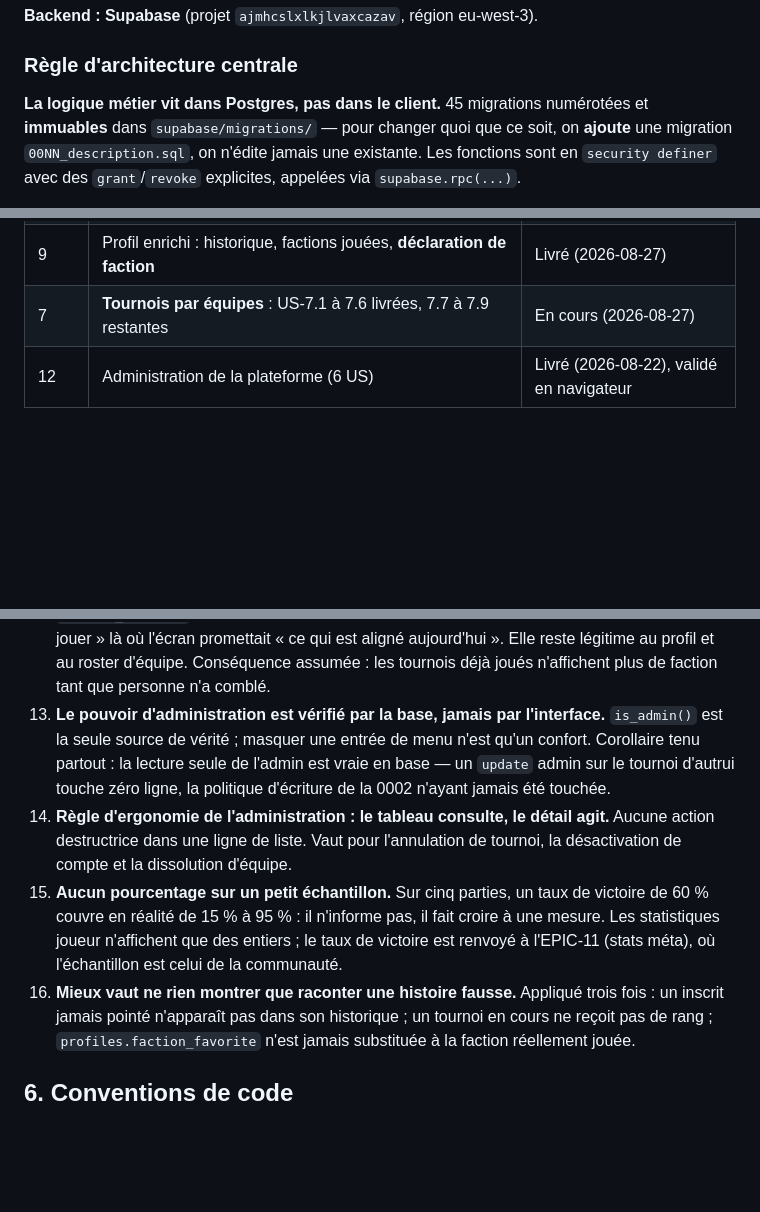
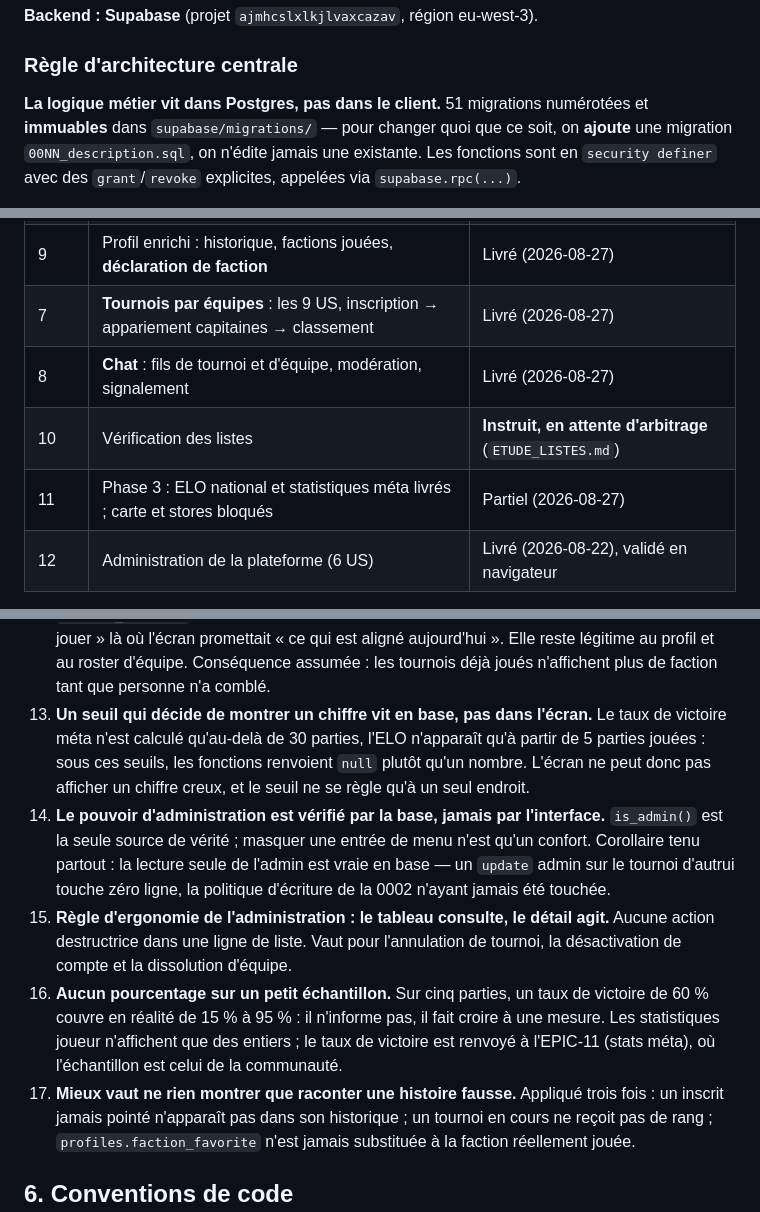
Before and after one commit to nbstylz/egide, a Markdown page: RESUME_PROJET.md, 3 parts joined by grey strips. Rendered like a GitHub page; blank space fills up the shorter version.

```diff
--- a/RESUME_PROJET.md
+++ b/RESUME_PROJET.md
@@ -27,7 +27,7 @@ deux côtés (`lib/supabase.ts`, `lib/tournaments.ts`, `lib/ordinal.ts`, `hooks/
 
 ### Règle d'architecture centrale
 
-**La logique métier vit dans Postgres, pas dans le client.** 45 migrations numérotées et
+**La logique métier vit dans Postgres, pas dans le client.** 51 migrations numérotées et
 **immuables** dans `supabase/migrations/` — pour changer quoi que ce soit, on **ajoute** une
 migration `00NN_description.sql`, on n'édite jamais une existante. Les fonctions sont en
 `security definer` avec des `grant`/`revoke` explicites, appelées via `supabase.rpc(...)`.
@@ -65,7 +65,10 @@ Migrations 0001 à 0045.
 | 5 | Listes d'armées (texte + PDF, relecture organisateur) | Livré |
 | 6 | Notifications push | **Codé, réception non vérifiée** |
 | 9 | Profil enrichi : historique, factions jouées, **déclaration de faction** | Livré (2026-08-27) |
-| 7 | **Tournois par équipes** : US-7.1 à 7.6 livrées, 7.7 à 7.9 restantes | En cours (2026-08-27) |
+| 7 | **Tournois par équipes** : les 9 US, inscription → appariement capitaines → classement | Livré (2026-08-27) |
+| 8 | **Chat** : fils de tournoi et d'équipe, modération, signalement | Livré (2026-08-27) |
+| 10 | Vérification des listes | **Instruit, en attente d'arbitrage** (`ETUDE_LISTES.md`) |
+| 11 | Phase 3 : ELO national et statistiques méta livrés ; carte et stores bloqués | Partiel (2026-08-27) |
 | 12 | Administration de la plateforme (6 US) | Livré (2026-08-22), validé en navigateur |
 
 Post-MVP livré par ailleurs : Circuit FR (+ page publique partageable), duplication de
@@ -132,19 +135,24 @@ avec son troisième mode de barre latérale sur les routes `/admin/*`.
     « ce que j'aime jouer » là où l'écran promettait « ce qui est aligné aujourd'hui ».
     Elle reste légitime au profil et au roster d'équipe. Conséquence assumée : les
     tournois déjà joués n'affichent plus de faction tant que personne n'a comblé.
-13. **Le pouvoir d'administration est vérifié par la base, jamais par l'interface.**
+13. **Un seuil qui décide de montrer un chiffre vit en base, pas dans l'écran.**
+    Le taux de victoire méta n'est calculé qu'au-delà de 30 parties, l'ELO
+    n'apparaît qu'à partir de 5 parties jouées : sous ces seuils, les fonctions
+    renvoient `null` plutôt qu'un nombre. L'écran ne peut donc pas afficher un
+    chiffre creux, et le seuil ne se règle qu'à un seul endroit.
+14. **Le pouvoir d'administration est vérifié par la base, jamais par l'interface.**
     `is_admin()` est la seule source de vérité ; masquer une entrée de menu n'est qu'un
     confort. Corollaire tenu partout : la lecture seule de l'admin est vraie en base — un
     `update` admin sur le tournoi d'autrui touche zéro ligne, la politique d'écriture de la
     0002 n'ayant jamais été touchée.
-14. **Règle d'ergonomie de l'administration : le tableau consulte, le détail agit.** Aucune
+15. **Règle d'ergonomie de l'administration : le tableau consulte, le détail agit.** Aucune
     action destructrice dans une ligne de liste. Vaut pour l'annulation de tournoi, la
     désactivation de compte et la dissolution d'équipe.
-15. **Aucun pourcentage sur un petit échantillon.** Sur cinq parties, un taux de victoire de
+16. **Aucun pourcentage sur un petit échantillon.** Sur cinq parties, un taux de victoire de
     60 % couvre en réalité de 15 % à 95 % : il n'informe pas, il fait croire à une mesure.
     Les statistiques joueur n'affichent que des entiers ; le taux de victoire est renvoyé à
     l'EPIC-11 (stats méta), où l'échantillon est celui de la communauté.
-16. **Mieux vaut ne rien montrer que raconter une histoire fausse.** Appliqué trois fois :
+17. **Mieux vaut ne rien montrer que raconter une histoire fausse.** Appliqué trois fois :
     un inscrit jamais pointé n'apparaît pas dans son historique ; un tournoi en cours ne
     reçoit pas de rang ; `profiles.faction_favorite` n'est jamais substituée à la faction
     réellement jouée.
```
Also changed, not shown: other parts of RESUME_PROJET.md (+54 -39 lines).
